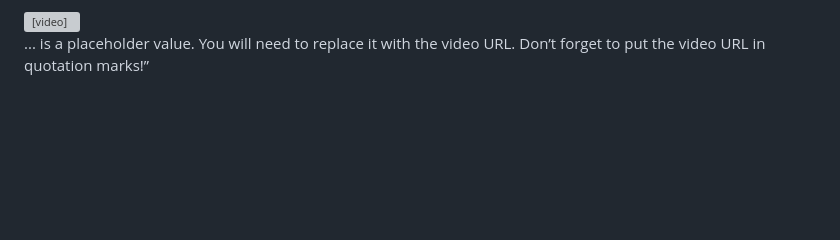
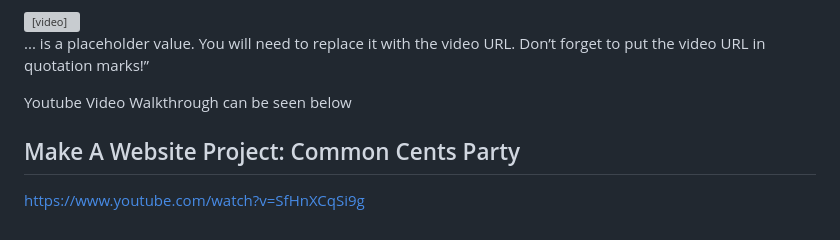
Before and after one commit to gladstone28/COMMON_CENTS_PARTY, a Markdown page: README.md, the part around the change. Rendered like a GitHub page; blank space fills up the shorter version; grey boxes are pictures that could not be loaded.

```diff
--- a/README.md
+++ b/README.md
@@ -107,3 +107,12 @@ Below is an example of how to create a video element:
 
 
 ... is a placeholder value. You will need to replace it with the video URL. Don’t forget to put the video URL in quotation marks!”
+
+
+Youtube Video Walkthrough can be seen below
+
+
+Make A Website Project: Common Cents Party
+-------------------------------------------
+
+https://www.youtube.com/watch?v=SfHnXCqSi9g
```
